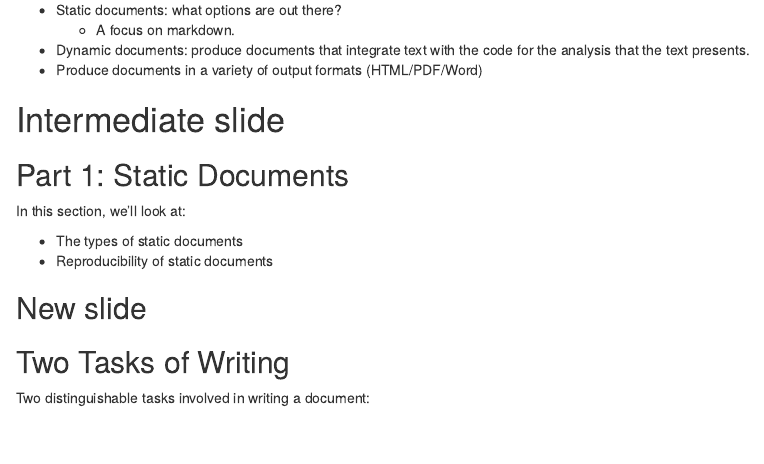
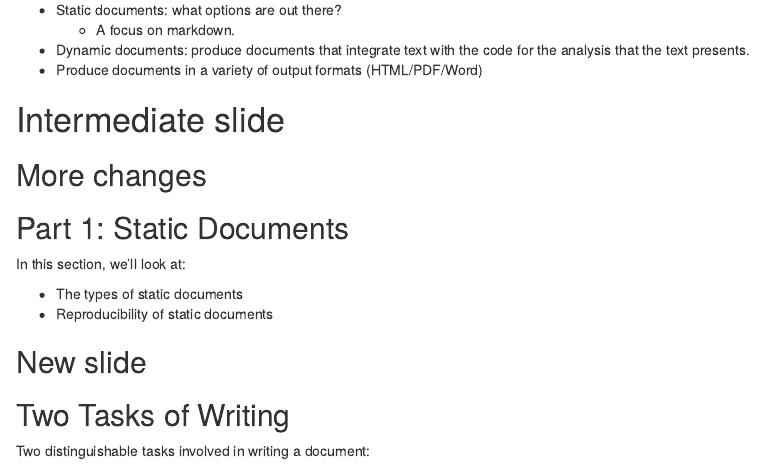
Before and after one commit to riktidokkas/TestRepo2, an R Markdown document (scripts/d2.Rmd): the page in a window 1100 px wide, from 260 px down. Rendered offline with R 4.5, knitr and Pandoc, with nearby package versions; drawn as R Markdown's standard HTML page in place of the format the file asks for.

Commit message:
some more changes

```diff
--- a/scripts/d2.Rmd
+++ b/scripts/d2.Rmd
@@ -17,6 +17,8 @@ text presents.
 - Produce documents in a variety of output formats (HTML/PDF/Word)
 
 # Intermediate slide
+
+## More changes
 
 ## Part 1: Static Documents
 
```
